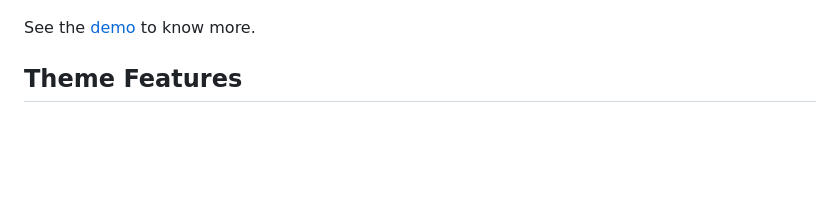
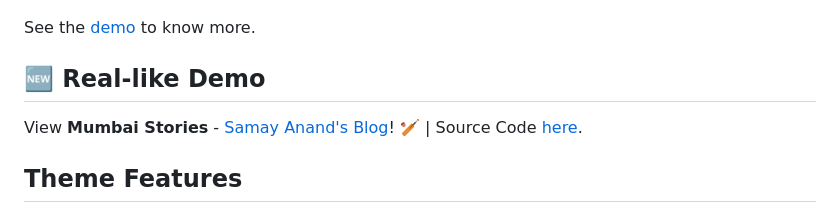
Before and after one commit to deepakvemula/space-ahead, a Markdown page: README.md, the part around the change. GitHub-like rendering; blank space fills up the shorter version.

Commit message:
docs: readme and changelog updated with new demo details

```diff
--- a/README.md
+++ b/README.md
@@ -5,6 +5,10 @@ A minimal space-inspired personal blog template, created by Siddhesh Thadeshwar.
 ![Space Ahead ✨](/space-ahead-preview.jpeg)
 
 See the [demo](https://djsiddz.github.io/space-ahead) to know more.
+
+## 🆕 Real-like Demo
+
+View **Mumbai Stories** - [Samay Anand's Blog](https://djsiddz.github.io/samay-anand)! 🏏 | Source Code [here](https://github.com/djsiddz/samay-anand).
 
 ## Theme Features
 
```
Also changed, not shown: changelog.md (+19 -2 lines).
